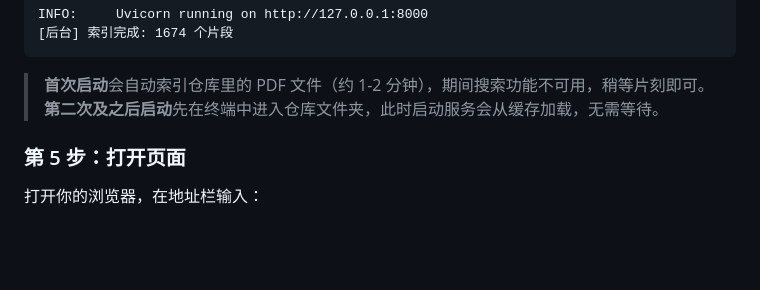
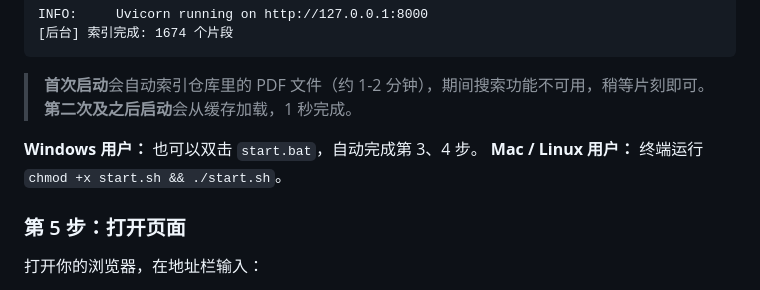
Before and after one commit to c-h-z-h-x/Git-house, a Markdown page: README.md, the part around the change. Drawn GitHub-style; blank space fills up the shorter version.

Commit message:
docs: README 添加 Mac/Linux 启动方式

````diff
--- a/README.md
+++ b/README.md
@@ -73,7 +73,10 @@ INFO:     Uvicorn running on http://127.0.0.1:8000
 ```
 
 > **首次启动**会自动索引仓库里的 PDF 文件（约 1-2 分钟），期间搜索功能不可用，稍等片刻即可。
-> **第二次及之后启动**先在终端中进入仓库文件夹，此时启动服务会从缓存加载，无需等待。
+> **第二次及之后启动**会从缓存加载，1 秒完成。
+
+**Windows 用户：** 也可以双击 `start.bat`，自动完成第 3、4 步。
+**Mac / Linux 用户：** 终端运行 `chmod +x start.sh && ./start.sh`。
 
 ### 第 5 步：打开页面
 
````
